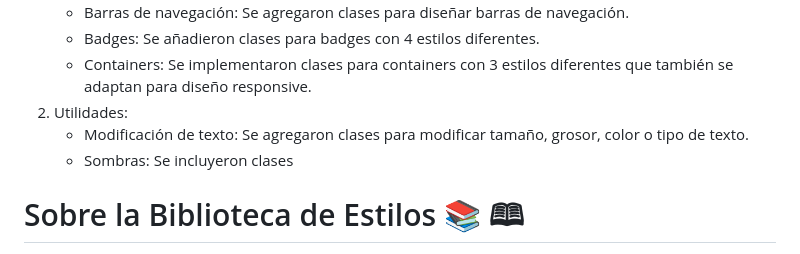
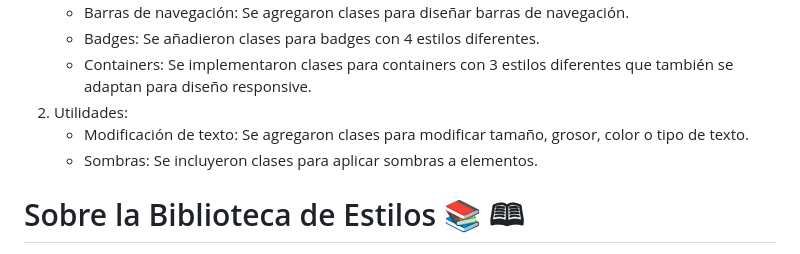
Before and after one commit to medranosteven/libreria_street_fighter, a Markdown page: README.md, the part around the change. GitHub-like rendering.

```diff
--- a/README.md
+++ b/README.md
@@ -17,7 +17,7 @@ Se agregron clases y utilidades a la libreria de componentes
    - Containers: Se implementaron clases para containers con 3 estilos diferentes que también se adaptan      para diseño responsive.
 2. Utilidades:
     - Modificación de texto: Se agregaron clases para modificar tamaño, grosor, color o tipo de texto.
-    - Sombras: Se incluyeron clases
+    - Sombras: Se incluyeron clases para aplicar sombras a elementos.
 
 
 # Sobre la Biblioteca de Estilos &#128218; &#128366;
```
